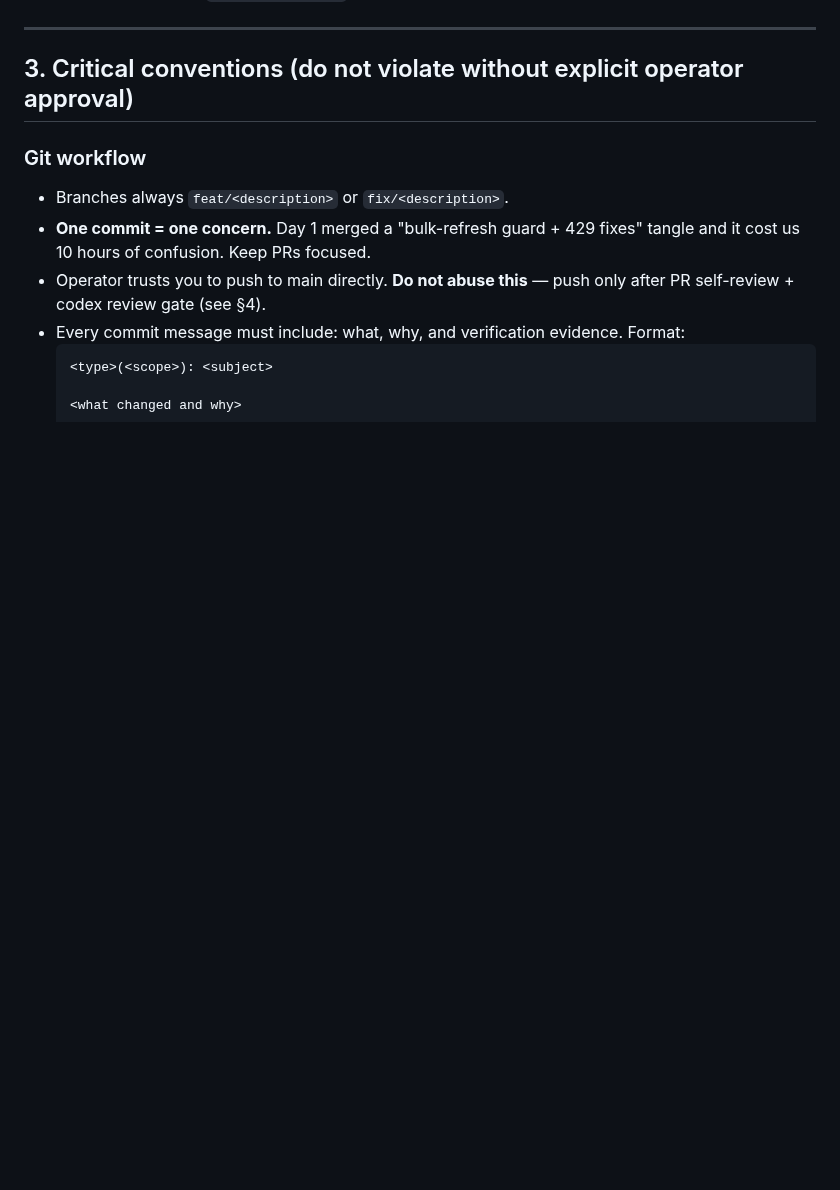
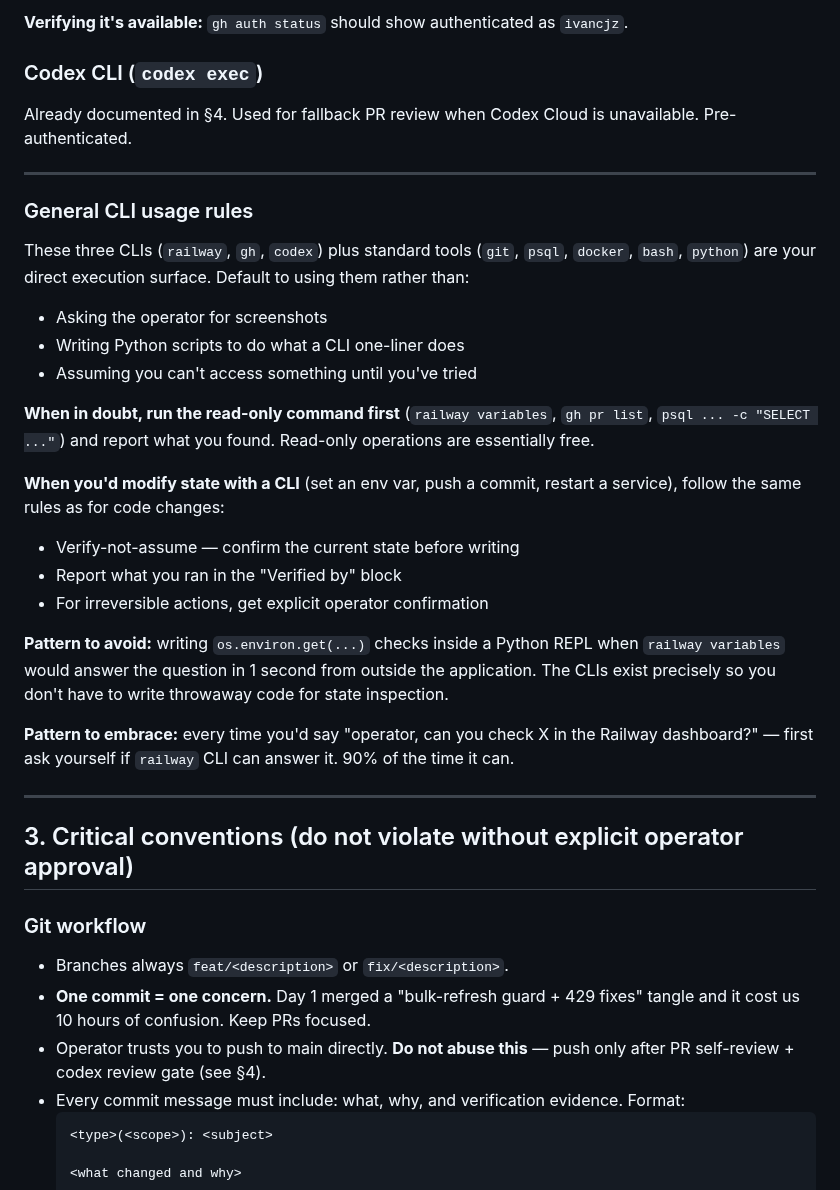
Before and after one commit to ivancjz/Flashcard-planet, a Markdown page: CLAUDE.md, the part around one of its changes. Rendered like a GitHub page; blank space fills up the shorter version.

```diff
--- a/CLAUDE.md
+++ b/CLAUDE.md
@@ -59,3 +106,30 @@ All 5 use `interval` trigger + startup resume via `prepare_scheduler_for_startup
+**Verifying it's available:** `gh auth status` should show authenticated as `ivancjz`.
+
+### Codex CLI (`codex exec`)
+
+Already documented in §4. Used for fallback PR review when Codex Cloud is unavailable. Pre-authenticated.
+
+---
+
+### General CLI usage rules
+
+These three CLIs (`railway`, `gh`, `codex`) plus standard tools (`git`, `psql`, `docker`, `bash`, `python`) are your direct execution surface. Default to using them rather than:
+
+- Asking the operator for screenshots
+- Writing Python scripts to do what a CLI one-liner does
+- Assuming you can't access something until you've tried
+
+**When in doubt, run the read-only command first** (`railway variables`, `gh pr list`, `psql ... -c "SELECT ..."`) and report what you found. Read-only operations are essentially free.
+
+**When you'd modify state with a CLI** (set an env var, push a commit, restart a service), follow the same rules as for code changes:
+
+- Verify-not-assume — confirm the current state before writing
+- Report what you ran in the "Verified by" block
+- For irreversible actions, get explicit operator confirmation
+
+**Pattern to avoid:** writing `os.environ.get(...)` checks inside a Python REPL when `railway variables` would answer the question in 1 second from outside the application. The CLIs exist precisely so you don't have to write throwaway code for state inspection.
+
+**Pattern to embrace:** every time you'd say "operator, can you check X in the Railway dashboard?" — first ask yourself if `railway` CLI can answer it. 90% of the time it can.
 
 ---
 
```
Also changed, not shown: other parts of CLAUDE.md (+47 -0 lines).
